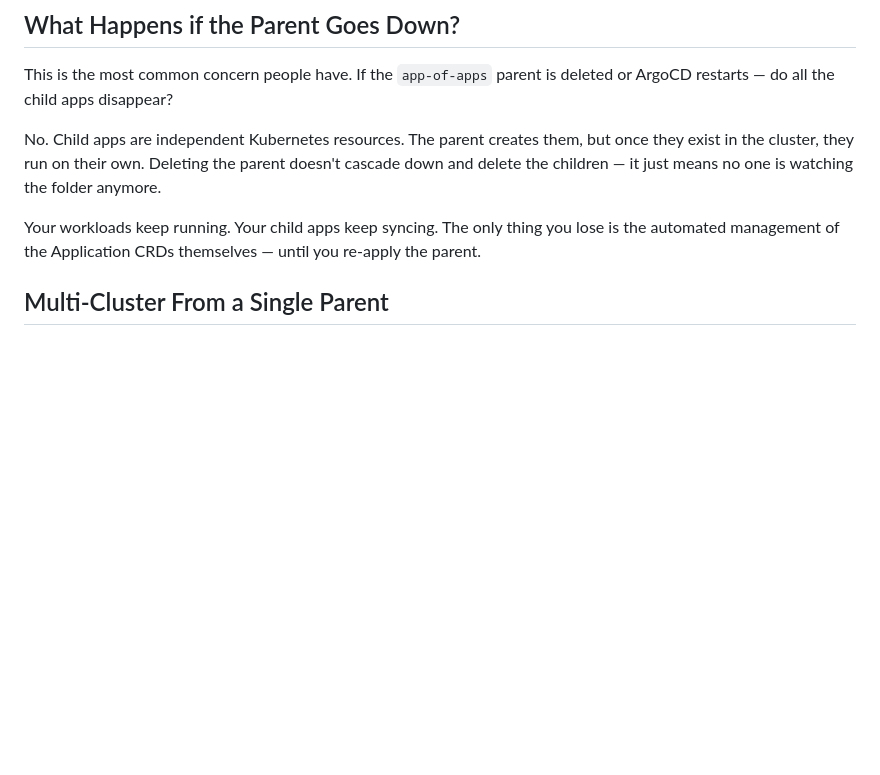
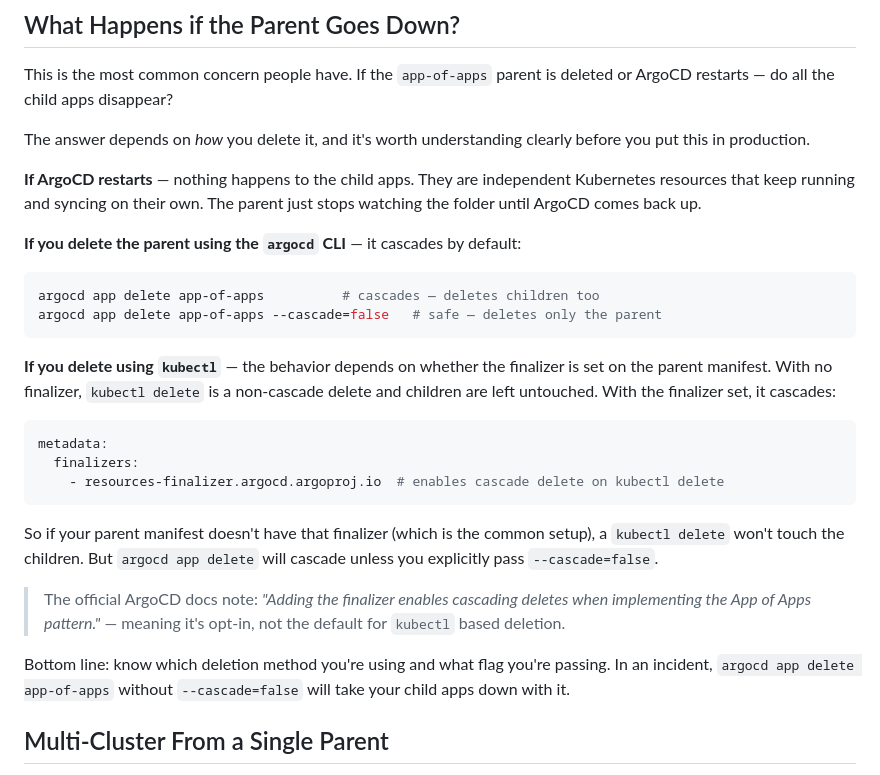
Before and after one commit to draazxp/rajduwal, a Markdown page: blog/posts/argocd-app-of-apps.md, the part around the change. GitHub-like rendering; blank space fills up the shorter version.

Commit message:
updated blog

````diff
--- a/blog/posts/argocd-app-of-apps.md
+++ b/blog/posts/argocd-app-of-apps.md
@@ -219,9 +219,30 @@ Each child app is fully clickable — drill into it, see its own Deployments, Se
 
 This is the most common concern people have. If the `app-of-apps` parent is deleted or ArgoCD restarts — do all the child apps disappear?
 
-No. Child apps are independent Kubernetes resources. The parent creates them, but once they exist in the cluster, they run on their own. Deleting the parent doesn't cascade down and delete the children — it just means no one is watching the folder anymore.
+The answer depends on *how* you delete it, and it's worth understanding clearly before you put this in production.
 
-Your workloads keep running. Your child apps keep syncing. The only thing you lose is the automated management of the Application CRDs themselves — until you re-apply the parent.
+**If ArgoCD restarts** — nothing happens to the child apps. They are independent Kubernetes resources that keep running and syncing on their own. The parent just stops watching the folder until ArgoCD comes back up.
+
+**If you delete the parent using the `argocd` CLI** — it cascades by default:
+
+```bash
+argocd app delete app-of-apps          # cascades — deletes children too
+argocd app delete app-of-apps --cascade=false   # safe — deletes only the parent
+```
+
+**If you delete using `kubectl`** — the behavior depends on whether the finalizer is set on the parent manifest. With no finalizer, `kubectl delete` is a non-cascade delete and children are left untouched. With the finalizer set, it cascades:
+
+```yaml
+metadata:
+  finalizers:
+    - resources-finalizer.argocd.argoproj.io  # enables cascade delete on kubectl delete
+```
+
+So if your parent manifest doesn't have that finalizer (which is the common setup), a `kubectl delete` won't touch the children. But `argocd app delete` will cascade unless you explicitly pass `--cascade=false`.
+
+> The official ArgoCD docs note: *"Adding the finalizer enables cascading deletes when implementing the App of Apps pattern."* — meaning it's opt-in, not the default for `kubectl` based deletion.
+
+Bottom line: know which deletion method you're using and what flag you're passing. In an incident, `argocd app delete app-of-apps` without `--cascade=false` will take your child apps down with it.
 
 ## Multi-Cluster From a Single Parent
 
````
